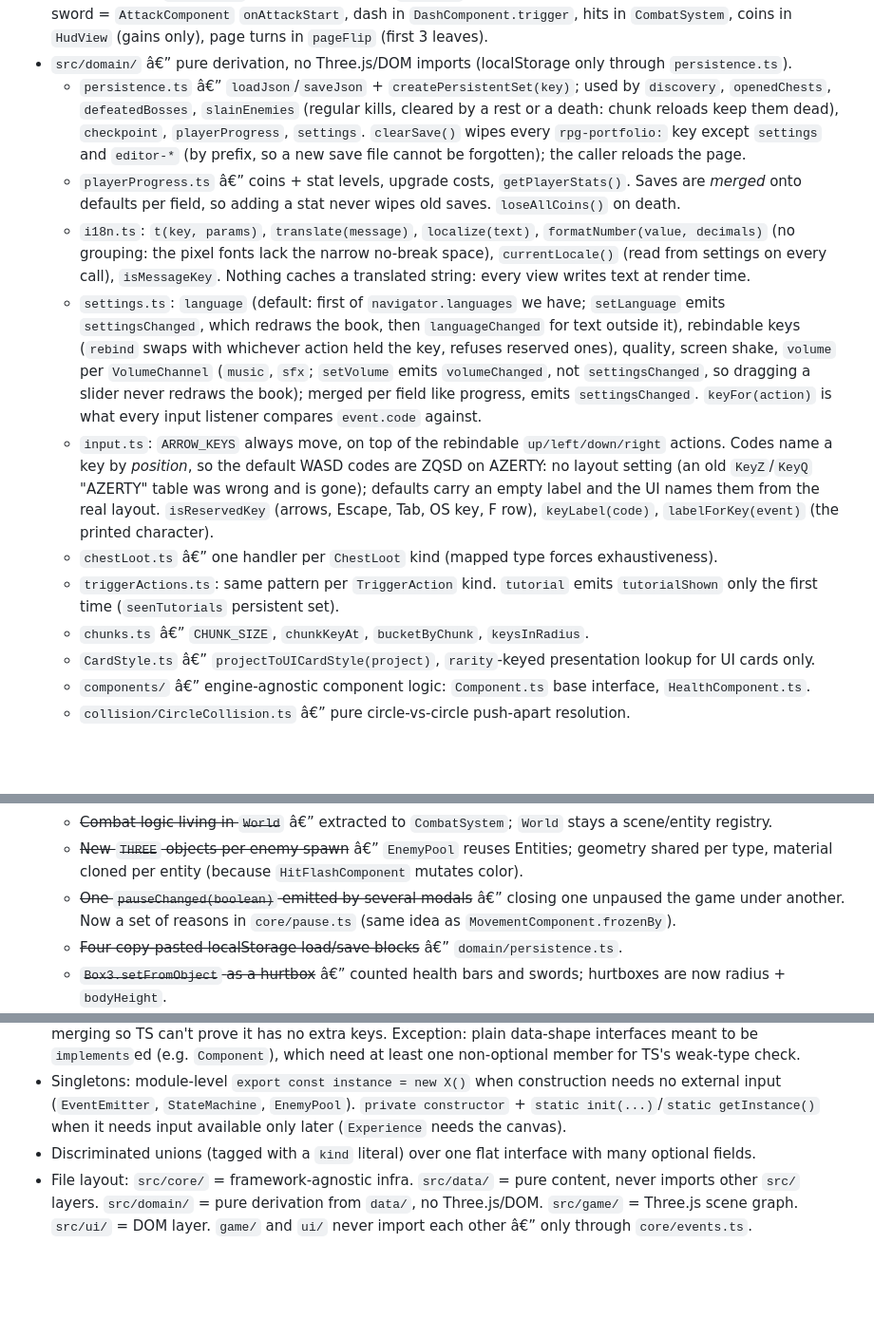
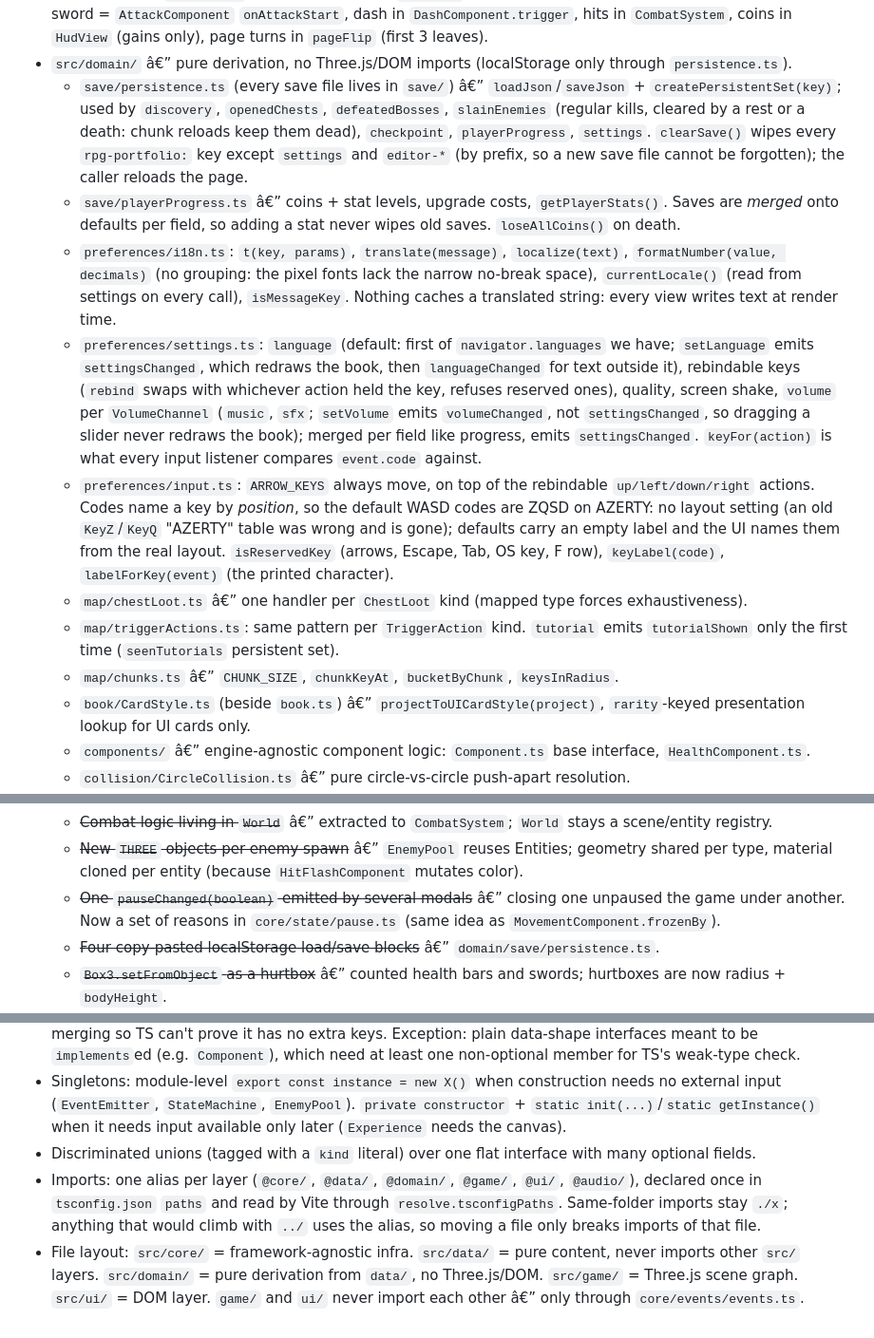
Before and after one commit to Saitamadupauvre/RPG-Portfolio, a Markdown page: CLAUDE.md, 3 parts joined by grey strips. Shown at 95% size. GitHub-like rendering; blank space fills up the shorter version.

```diff
--- a/CLAUDE.md
+++ b/CLAUDE.md
@@ -51,14 +51,14 @@ Layered, event-driven â€” each layer only knows about the layer below it vi
 - `src/audio/audio.ts` â€” Web Audio player, imports only `data/sounds.ts`. `initAudio()` (from `main.ts`: builds master -> bus gains, decodes every file, resumes the context on the first click/key, autoplay policy), `playSound(id, { volume, pitch, delay })` (no-op while locked or still loading), `setVolume(bus | 'master', v)` (slider position, squared into the gain, short ramp). `playTrack`/`stopTrack(id, fade)`: `TRACKS` stream from an `<audio>` element through a `MediaElementSource` (never decoded whole), fade on their own gain, pause once silent; asked while locked, they start on the context's `statechange` to running. The context suspends in a hidden tab. `main.ts` applies volumes (`CHANNEL_BUSES`: the `sfx` slider drives `sfx` + `ui` + `ambience`) and plays `mainTheme` + `worldAmbience` in every state but `CLASSIC` (no settings page there to turn them down). Third-party credits in `CREDITS.md`. Hooks: footsteps = `footstep` clip events on the player's Walk (frames 3 and 9), sword = `AttackComponent` `onAttackStart`, dash in `DashComponent.trigger`, hits in `CombatSystem`, coins in `HudView` (gains only), page turns in `pageFlip` (first 3 leaves).
 - `src/domain/` â€” pure derivation, no Three.js/DOM imports (localStorage only through `persistence.ts`).
-  - `persistence.ts` â€” `loadJson`/`saveJson` + `createPersistentSet(key)`; used by `discovery`, `openedChests`, `defeatedBosses`, `slainEnemies` (regular kills, cleared by a rest or a death: chunk reloads keep them dead), `checkpoint`, `playerProgress`, `settings`. `clearSave()` wipes every `rpg-portfolio:` key except `settings` and `editor-*` (by prefix, so a new save file cannot be forgotten); the caller reloads the page.
-  - `playerProgress.ts` â€” coins + stat levels, upgrade costs, `getPlayerStats()`. Saves are *merged* onto defaults per field, so adding a stat never wipes old saves. `loseAllCoins()` on death.
-  - `i18n.ts`: `t(key, params)`, `translate(message)`, `localize(text)`, `formatNumber(value, decimals)` (no grouping: the pixel fonts lack the narrow no-break space), `currentLocale()` (read from settings on every call), `isMessageKey`. Nothing caches a translated string: every view writes text at render time.
-  - `settings.ts`: `language` (default: first of `navigator.languages` we have; `setLanguage` emits `settingsChanged`, which redraws the book, then `languageChanged` for text outside it), rebindable keys (`rebind` swaps with whichever action held the key, refuses reserved ones), quality, screen shake, `volume` per `VolumeChannel` (`music`, `sfx`; `setVolume` emits `volumeChanged`, not `settingsChanged`, so dragging a slider never redraws the book); merged per field like progress, emits `settingsChanged`. `keyFor(action)` is what every input listener compares `event.code` against.
-  - `input.ts`: `ARROW_KEYS` always move, on top of the rebindable `up/left/down/right` actions. Codes name a key by *position*, so the default WASD codes are ZQSD on AZERTY: no layout setting (an old `KeyZ`/`KeyQ` "AZERTY" table was wrong and is gone); defaults carry an empty label and the UI names them from the real layout. `isReservedKey` (arrows, Escape, Tab, OS key, F row), `keyLabel(code)`, `labelForKey(event)` (the printed character).
-  - `chestLoot.ts` â€” one handler per `ChestLoot` kind (mapped type forces exhaustiveness).
-  - `triggerActions.ts`: same pattern per `TriggerAction` kind. `tutorial` emits `tutorialShown` only the first time (`seenTutorials` persistent set).
-  - `chunks.ts` â€” `CHUNK_SIZE`, `chunkKeyAt`, `bucketByChunk`, `keysInRadius`.
-  - `CardStyle.ts` â€” `projectToUICardStyle(project)`, `rarity`-keyed presentation lookup for UI cards only.
+  - `save/persistence.ts` (every save file lives in `save/`) â€” `loadJson`/`saveJson` + `createPersistentSet(key)`; used by `discovery`, `openedChests`, `defeatedBosses`, `slainEnemies` (regular kills, cleared by a rest or a death: chunk reloads keep them dead), `checkpoint`, `playerProgress`, `settings`. `clearSave()` wipes every `rpg-portfolio:` key except `settings` and `editor-*` (by prefix, so a new save file cannot be forgotten); the caller reloads the page.
+  - `save/playerProgress.ts` â€” coins + stat levels, upgrade costs, `getPlayerStats()`. Saves are *merged* onto defaults per field, so adding a stat never wipes old saves. `loseAllCoins()` on death.
+  - `preferences/i18n.ts`: `t(key, params)`, `translate(message)`, `localize(text)`, `formatNumber(value, decimals)` (no grouping: the pixel fonts lack the narrow no-break space), `currentLocale()` (read from settings on every call), `isMessageKey`. Nothing caches a translated string: every view writes text at render time.
+  - `preferences/settings.ts`: `language` (default: first of `navigator.languages` we have; `setLanguage` emits `settingsChanged`, which redraws the book, then `languageChanged` for text outside it), rebindable keys (`rebind` swaps with whichever action held the key, refuses reserved ones), quality, screen shake, `volume` per `VolumeChannel` (`music`, `sfx`; `setVolume` emits `volumeChanged`, not `settingsChanged`, so dragging a slider never redraws the book); merged per field like progress, emits `settingsChanged`. `keyFor(action)` is what every input listener compares `event.code` against.
+  - `preferences/input.ts`: `ARROW_KEYS` always move, on top of the rebindable `up/left/down/right` actions. Codes name a key by *position*, so the default WASD codes are ZQSD on AZERTY: no layout setting (an old `KeyZ`/`KeyQ` "AZERTY" table was wrong and is gone); defaults carry an empty label and the UI names them from the real layout. `isReservedKey` (arrows, Escape, Tab, OS key, F row), `keyLabel(code)`, `labelForKey(event)` (the printed character).
+  - `map/chestLoot.ts` â€” one handler per `ChestLoot` kind (mapped type forces exhaustiveness).
+  - `map/triggerActions.ts`: same pattern per `TriggerAction` kind. `tutorial` emits `tutorialShown` only the first time (`seenTutorials` persistent set).
+  - `map/chunks.ts` â€” `CHUNK_SIZE`, `chunkKeyAt`, `bucketByChunk`, `keysInRadius`.
+  - `book/CardStyle.ts` (beside `book.ts`) â€” `projectToUICardStyle(project)`, `rarity`-keyed presentation lookup for UI cards only.
   - `components/` â€” engine-agnostic component logic: `Component.ts` base interface, `HealthComponent.ts`.
   - `collision/CircleCollision.ts` â€” pure circle-vs-circle push-apart resolution.
   - `pathfinding/` â€” `NavGrid.ts` (`worldToCol`/`worldToRow` *clamp*, so use `isInsideBounds` for the map edge; `canTraverse` predicate for cliff steps) + `AStar.ts` (binary-heap open set from `MinHeap.ts`; the start cell is dropped from the returned path).
@@ -159,8 +159,8 @@ Alban is learning JS/TS through building this. Preferred workflow:
   - ~~Full-viewport `.screen` divs with `pointer-events: auto` but no interactive children~~ â€” swallowed canvas clicks. Only elements with real interactive content opt back in.
   - ~~Combat logic living in `World`~~ â€” extracted to `CombatSystem`; `World` stays a scene/entity registry.
   - ~~New `THREE` objects per enemy spawn~~ â€” `EnemyPool` reuses Entities; geometry shared per type, material cloned per entity (because `HitFlashComponent` mutates color).
-  - ~~One `pauseChanged(boolean)` emitted by several modals~~ â€” closing one unpaused the game under another. Now a set of reasons in `core/pause.ts` (same idea as `MovementComponent.frozenBy`).
-  - ~~Four copy-pasted localStorage load/save blocks~~ â€” `domain/persistence.ts`.
+  - ~~One `pauseChanged(boolean)` emitted by several modals~~ â€” closing one unpaused the game under another. Now a set of reasons in `core/state/pause.ts` (same idea as `MovementComponent.frozenBy`).
+  - ~~Four copy-pasted localStorage load/save blocks~~ â€” `domain/save/persistence.ts`.
   - ~~`Box3.setFromObject` as a hurtbox~~ â€” counted health bars and swords; hurtboxes are now radius + `bodyHeight`.
   - ~~Hand-coded procedural animation (`AnimationComponent`) lerping Euler angles~~ â€” replaced by Blender clips through the animator; rotations slerp as quaternions, poses rebuilt from the bind pose each frame instead of accumulated. A plain `clone()` of a skinned model keeps pointing at the original's bones â€” `loadModel` goes through `SkeletonUtils.clone`.
 - Open teaching points, still relevant:
@@ -172,4 +172,5 @@ Alban is learning JS/TS through building this. Preferred workflow:
 - Prefer a `type` alias over `interface` for anything used as a generic constraint â€” `interface` allows declaration merging so TS can't prove it has no extra keys. Exception: plain data-shape interfaces meant to be `implements`ed (e.g. `Component`), which need at least one non-optional member for TS's weak-type check.
 - Singletons: module-level `export const instance = new X()` when construction needs no external input (`EventEmitter`, `StateMachine`, `EnemyPool`). `private constructor` + `static init(...)`/`static getInstance()` when it needs input available only later (`Experience` needs the canvas).
 - Discriminated unions (tagged with a `kind` literal) over one flat interface with many optional fields.
-- File layout: `src/core/` = framework-agnostic infra. `src/data/` = pure content, never imports other `src/` layers. `src/domain/` = pure derivation from `data/`, no Three.js/DOM. `src/game/` = Three.js scene graph. `src/ui/` = DOM layer. `game/` and `ui/` never import each other â€” only through `core/events.ts`.
+- Imports: one alias per layer (`@core/`, `@data/`, `@domain/`, `@game/`, `@ui/`, `@audio/`), declared once in `tsconfig.json` `paths` and read by Vite through `resolve.tsconfigPaths`. Same-folder imports stay `./x`; anything that would climb with `../` uses the alias, so moving a file only breaks imports of that file.
+- File layout: `src/core/` = framework-agnostic infra. `src/data/` = pure content, never imports other `src/` layers. `src/domain/` = pure derivation from `data/`, no Three.js/DOM. `src/game/` = Three.js scene graph. `src/ui/` = DOM layer. `game/` and `ui/` never import each other â€” only through `core/events/events.ts`.
```
Also changed, not shown: other parts of CLAUDE.md (+45 -45 lines), docs/art/README.md (+2 -2 lines).
